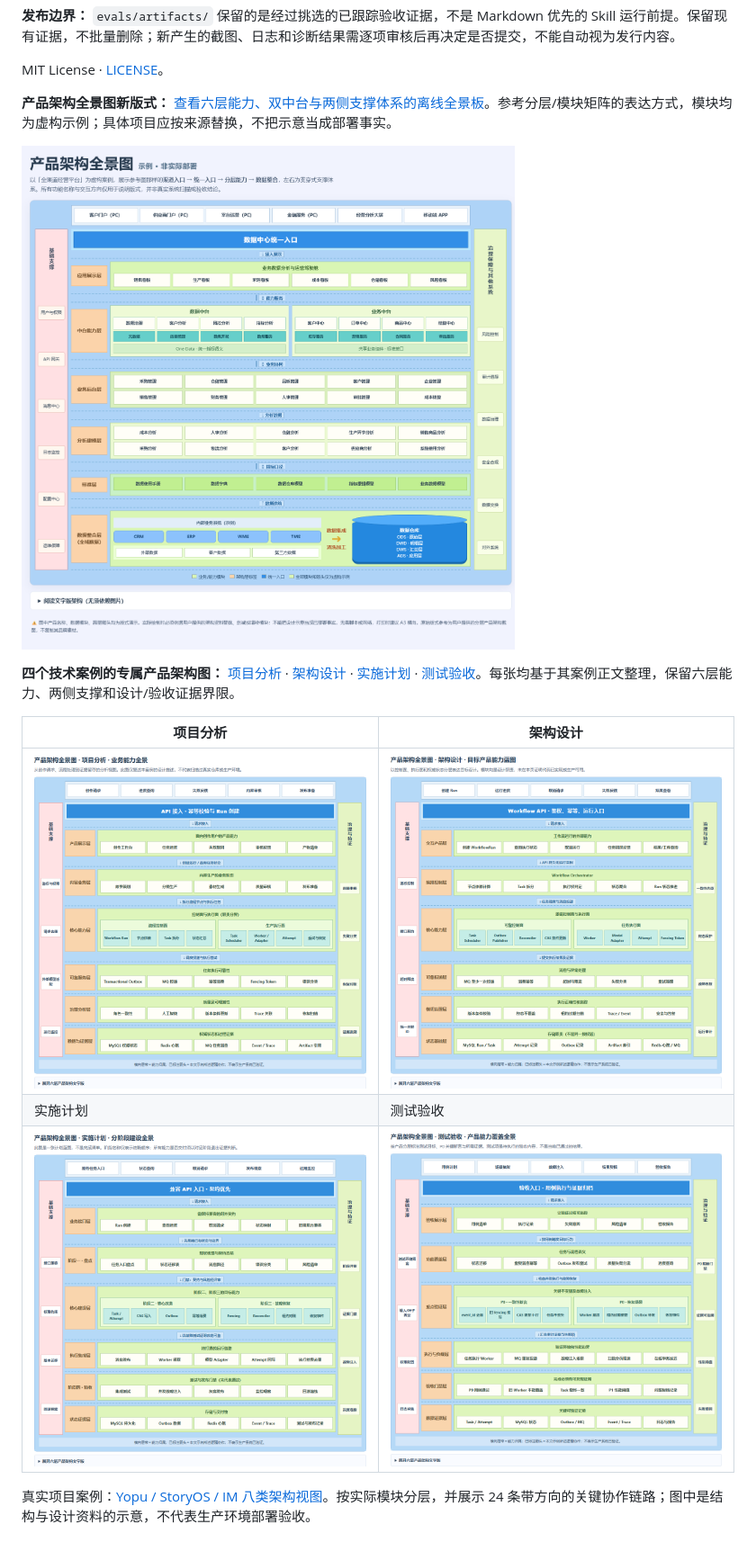
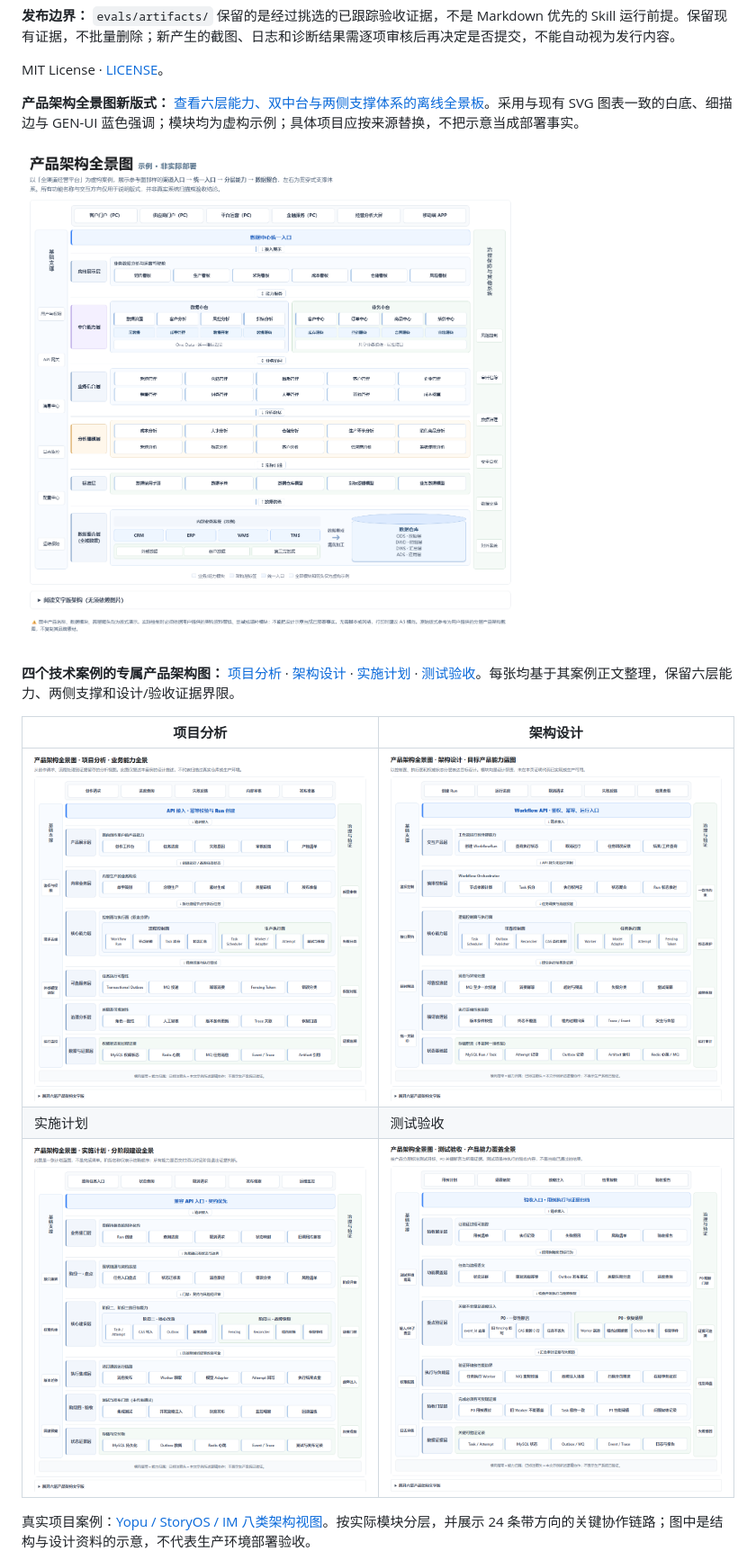
Before and after one commit to yeqiana/gen-ui, a Markdown page: README.zh-CN.md, the part around the change. Shown at 90% size. GitHub-like rendering; pictures changed too: demo/assets/product-architecture-panorama-preview.png, demo/documents/assets/product-panorama-architecture-design-preview.png, demo/documents/assets/product-panorama-implementation-plan-preview.png.

```diff
--- a/README.zh-CN.md
+++ b/README.zh-CN.md
@@ -187,7 +187,7 @@ node tests/chrome-semantic-stress.mjs --mobile
 MIT License · [LICENSE](LICENSE)。
 
 
-**产品架构全景图新版式：** [查看六层能力、双中台与两侧支撑体系的离线全景板](demo/product-architecture-panorama.html)。参考分层/模块矩阵的表达方式，模块均为虚构示例；具体项目应按来源替换，不把示意当成部署事实。
+**产品架构全景图新版式：** [查看六层能力、双中台与两侧支撑体系的离线全景板](demo/product-architecture-panorama.html)。采用与现有 SVG 图表一致的白底、细描边与 GEN-UI 蓝色强调；模块均为虚构示例；具体项目应按来源替换，不把示意当成部署事实。
 
 ![本地 Chrome 实测的产品架构全景板预览：六层能力、双中台和两侧支撑体系](demo/assets/product-architecture-panorama-preview.png)
 
```
Also changed, not shown: README.md (+1 -1 lines), references/product-architecture-panorama.md (+4 -0 lines), 10 other files.
